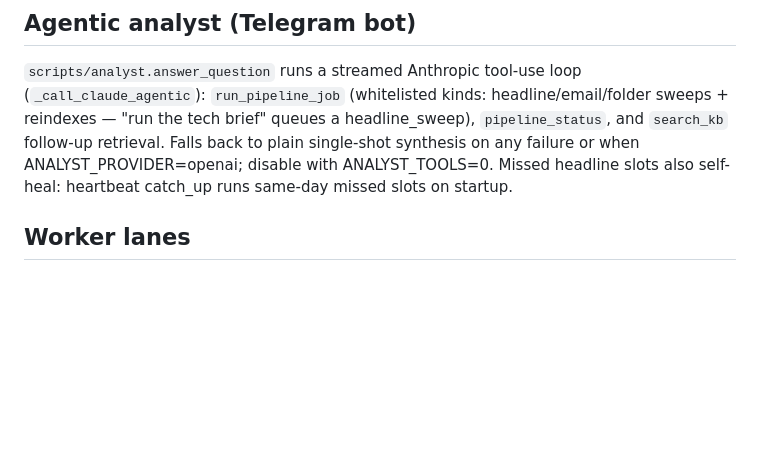
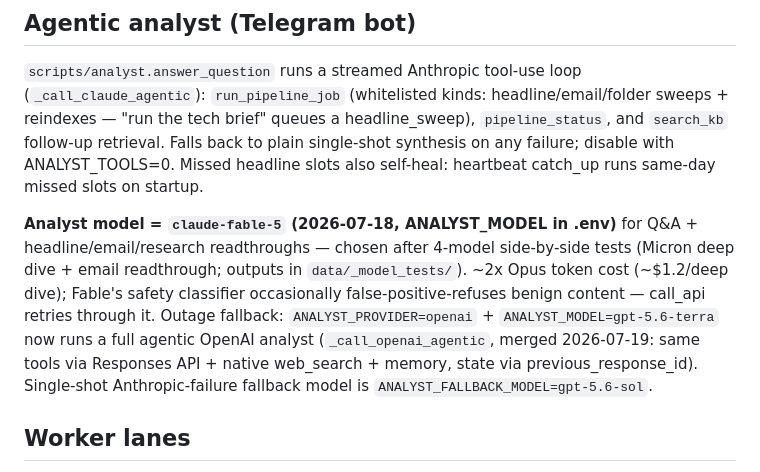
Before and after one commit to madmendrive/research-base, a Markdown page: CLAUDE.md, the part around the change. Rendered like a GitHub page; blank space fills up the shorter version.

Commit message:
docs: analyst on Fable 5; OpenAI agentic fallback; sol as failure-fallback model
Co-Authored-By: Claude Fable 5 <noreply@anthropic.com>

```diff
--- a/CLAUDE.md
+++ b/CLAUDE.md
@@ -438,10 +438,20 @@ the output budget, so analyst/study `max_tokens` defaults were raised to 8000.
 (`_call_claude_agentic`): `run_pipeline_job` (whitelisted kinds:
 headline/email/folder sweeps + reindexes — "run the tech brief" queues a
 headline_sweep), `pipeline_status`, and `search_kb` follow-up retrieval.
-Falls back to plain single-shot synthesis on any failure or when
-ANALYST_PROVIDER=openai; disable with ANALYST_TOOLS=0. Missed headline
-slots also self-heal: heartbeat catch_up runs same-day missed slots on
-startup.
+Falls back to plain single-shot synthesis on any failure; disable with
+ANALYST_TOOLS=0. Missed headline slots also self-heal: heartbeat catch_up
+runs same-day missed slots on startup.
+
+**Analyst model = `claude-fable-5` (2026-07-18, ANALYST_MODEL in .env)** for
+Q&A + headline/email/research readthroughs — chosen after 4-model side-by-side
+tests (Micron deep dive + email readthrough; outputs in `data/_model_tests/`).
+~2x Opus token cost (~$1.2/deep dive); Fable's safety classifier occasionally
+false-positive-refuses benign content — call_api retries through it. Outage
+fallback: `ANALYST_PROVIDER=openai` + `ANALYST_MODEL=gpt-5.6-terra` now runs a
+full agentic OpenAI analyst (`_call_openai_agentic`, merged 2026-07-19: same
+tools via Responses API + native web_search + memory, state via
+previous_response_id). Single-shot Anthropic-failure fallback model is
+`ANALYST_FALLBACK_MODEL=gpt-5.6-sol`.
 
 ## Worker lanes
 
```
